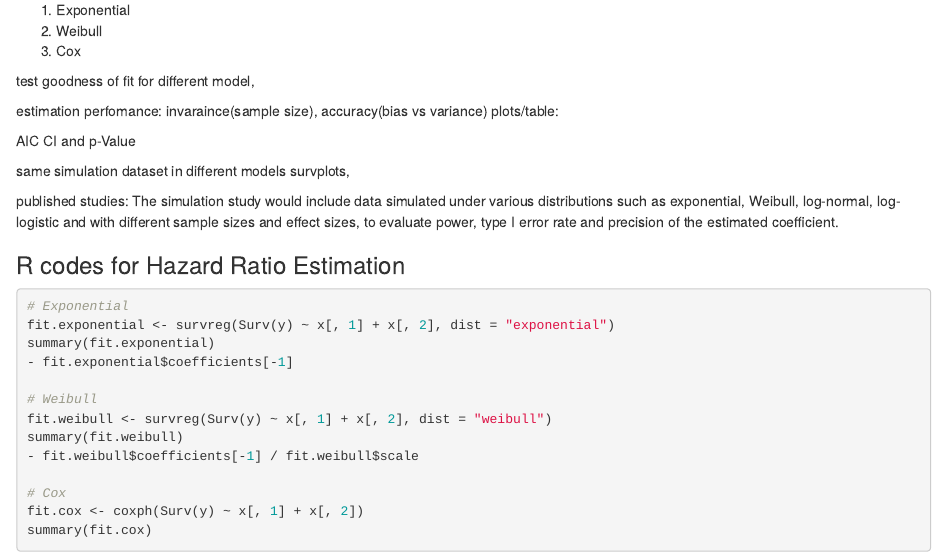
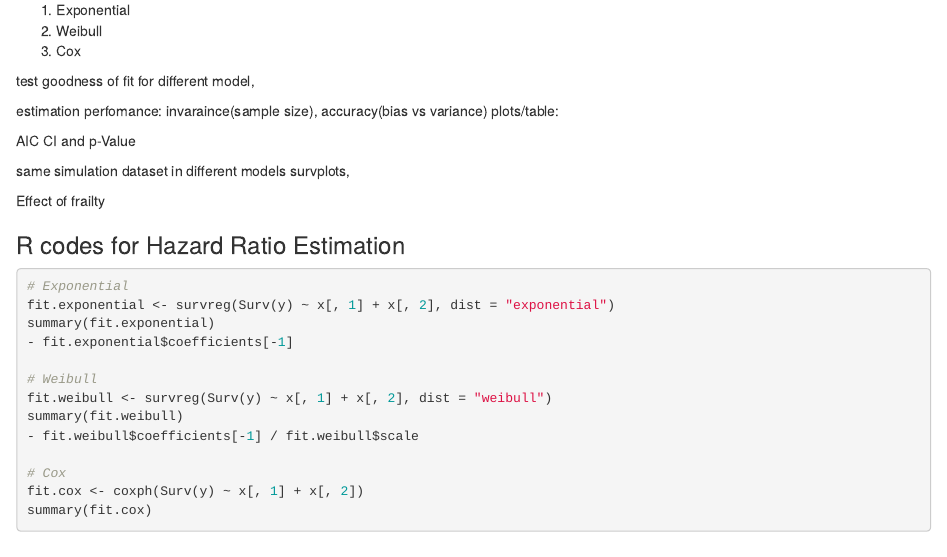
Before and after one commit to TriciaZhai/P8169_project_1, an R Markdown document (proj_1.Rmd): the page in a window 1100 px wide, from 580 px down. Rendered offline with R 4.5, knitr and Pandoc, with nearby package versions.

Commit message:
nothing new, just start working

````diff
--- a/proj_1.Rmd
+++ b/proj_1.Rmd
@@ -57,9 +57,7 @@ CI and p-Value
 
 same simulation dataset in different models survplots,
 
-published studies:
-The simulation study would include data simulated under various distributions such as exponential, Weibull, log-normal, log-logistic and with different sample sizes and effect sizes, to evaluate power, type I error rate and precision of the estimated coefficient.
-
+Effect of frailty
 
 ### R codes for Hazard Ratio Estimation
 ```{r, eval=F, echo=T}
````
